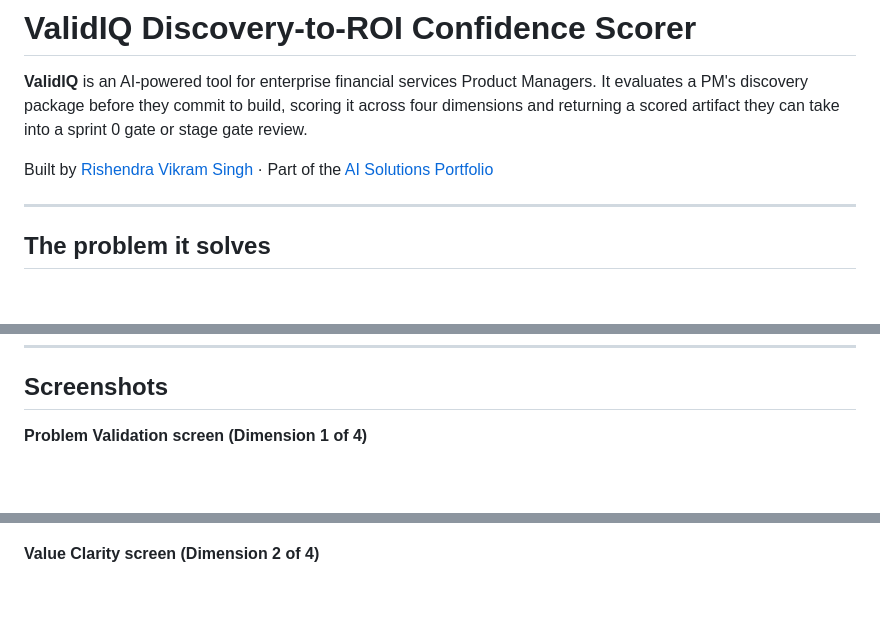
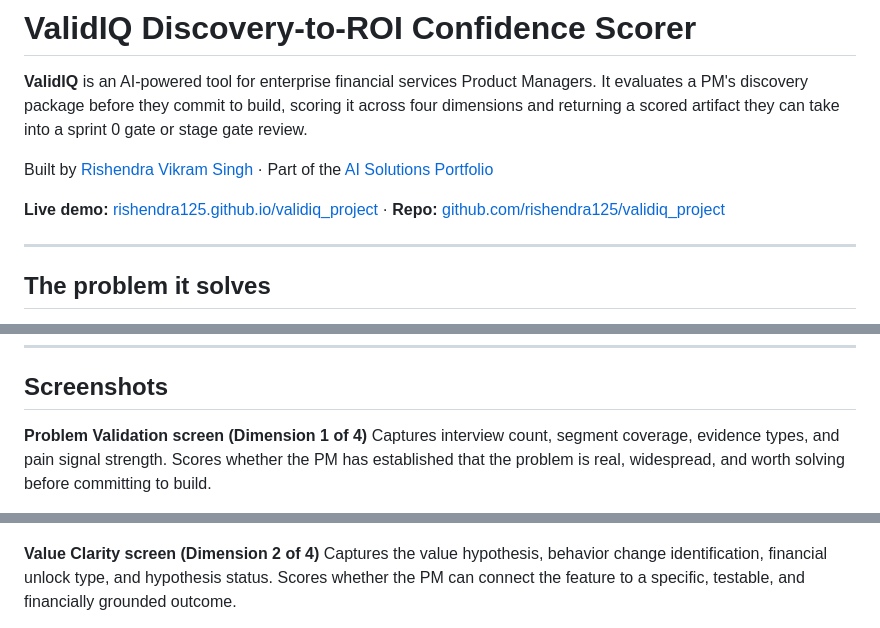
Before and after one commit to rishendra125/validiq_project, a Markdown page: README.md, 3 parts joined by grey strips. GitHub-like rendering; blank space fills up the shorter version.

Commit message:
Update README with live demo URL and dimension explanations
Co-Authored-By: Claude Sonnet 4.6 <noreply@anthropic.com>

```diff
--- a/README.md
+++ b/README.md
@@ -3,6 +3,8 @@
 **ValidIQ** is an AI-powered tool for enterprise financial services Product Managers. It evaluates a PM's discovery package before they commit to build, scoring it across four dimensions and returning a scored artifact they can take into a sprint 0 gate or stage gate review.
 
 Built by [Rishendra Vikram Singh](https://rishendra125.github.io) · Part of the [AI Solutions Portfolio](https://rishendra125.github.io)
+
+**Live demo:** [rishendra125.github.io/validiq_project](https://rishendra125.github.io/validiq_project) · **Repo:** [github.com/rishendra125/validiq_project](https://github.com/rishendra125/validiq_project)
 
 ---
 
@@ -32,9 +34,13 @@ Total time to complete: under 10 minutes.
 ## Screenshots
 
 **Problem Validation screen (Dimension 1 of 4)**
+Captures interview count, segment coverage, evidence types, and pain signal strength. Scores whether the PM has established that the problem is real, widespread, and worth solving before committing to build.
+
 ![Problem Validation screen showing pre-filled demo inputs including interview count, segments covered, evidence types and pain signal](screenshots/validiq_stage1.png)
 
 **Value Clarity screen (Dimension 2 of 4)**
+Captures the value hypothesis, behavior change identification, financial unlock type, and hypothesis status. Scores whether the PM can connect the feature to a specific, testable, and financially grounded outcome.
+
 ![Value Clarity screen showing value hypothesis, behavior change, hypothesis status and financial unlock type](screenshots/validiq_stage2.png)
 
 **Cost Awareness screen (Dimension 3 of 4)**
```
Also changed, not shown: other parts of README.md (+6 -0 lines).
